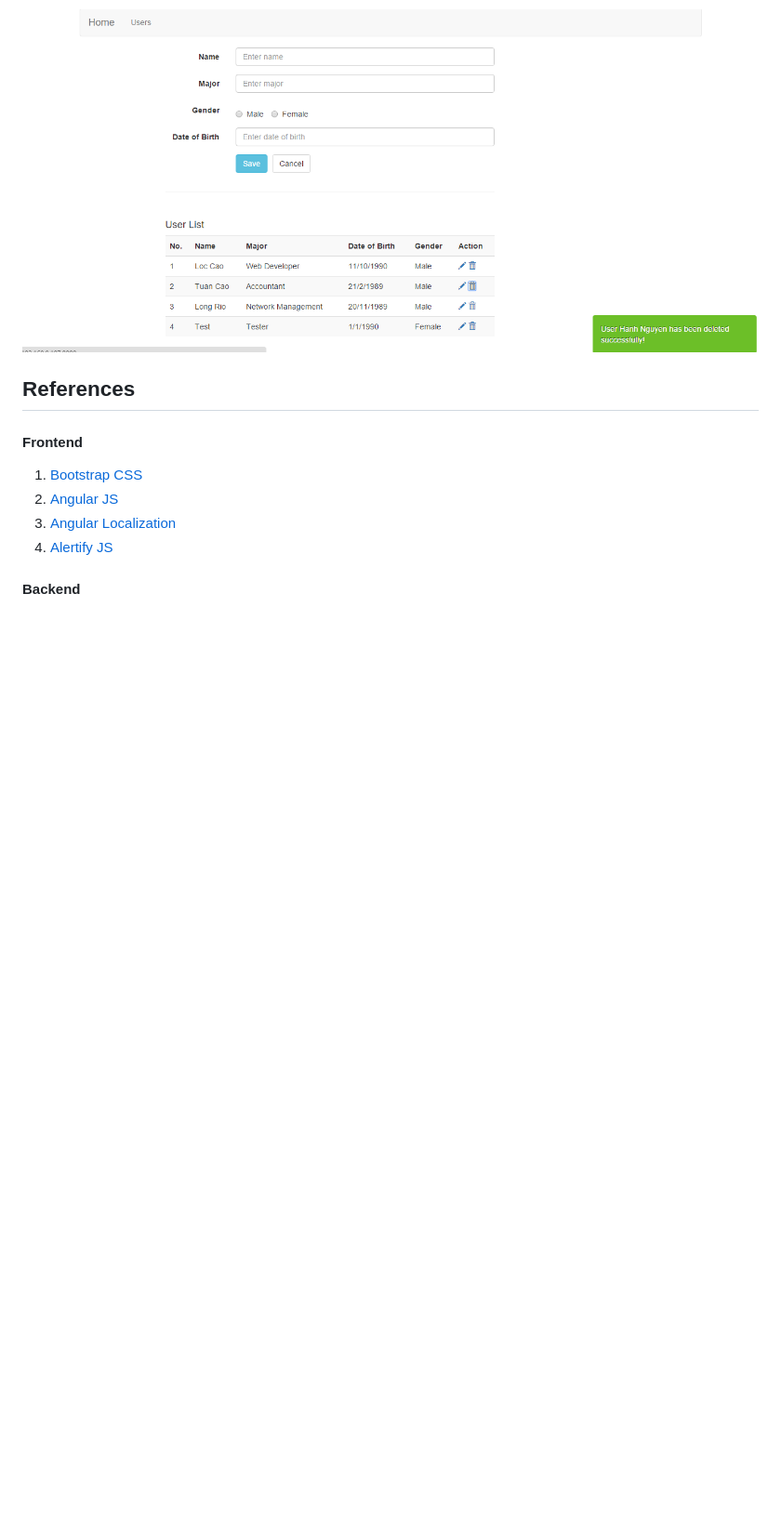
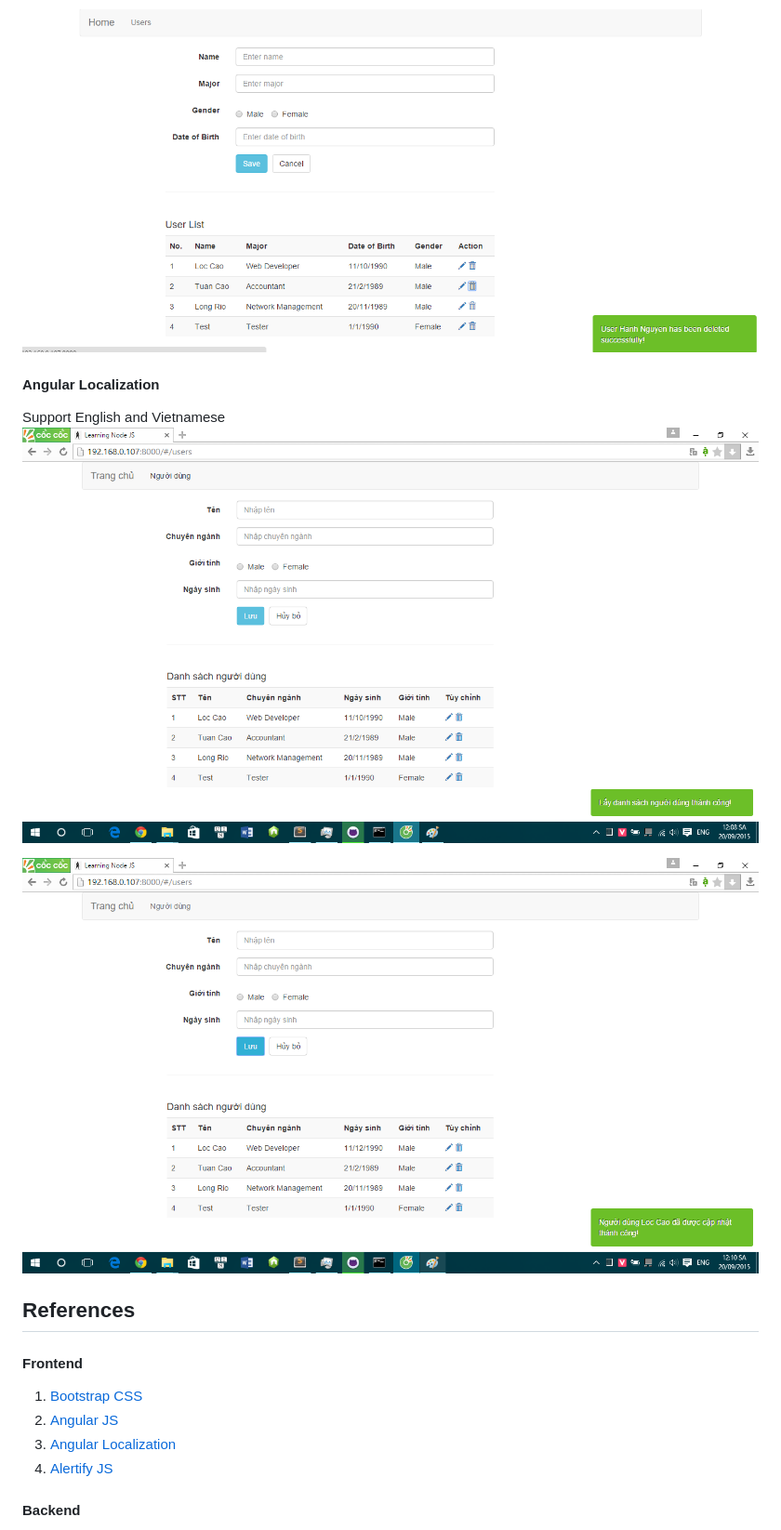
Before and after one commit to GeorgeVictor2017/Simple-Node-Web-project, a Markdown page: README.md, the part around the change. Shown: that part at 93% size. Drawn GitHub-style; pictures changed too: Captures/editUserVi.png (added), Captures/getUserListVi.png (added); blank space fills up the shorter version.

Commit message:
add Capture Images
Add capture images for localization

```diff
--- a/README.md
+++ b/README.md
@@ -15,6 +15,11 @@ Build a web application with Angular JS and Node Js
 ![Confirm delete user](/Captures/deleteUser1.png)
 ##### Delete success
 ![Confirm delete user successfully](/Captures/deleteUser2.png)
+#### Angular Localization
+Support English and Vietnamese
+![Capture 1](/Captures/getUserListVi.png)
+
+![Capture 2](/Captures/editUserVi.png)
 
 ## References
 
```
